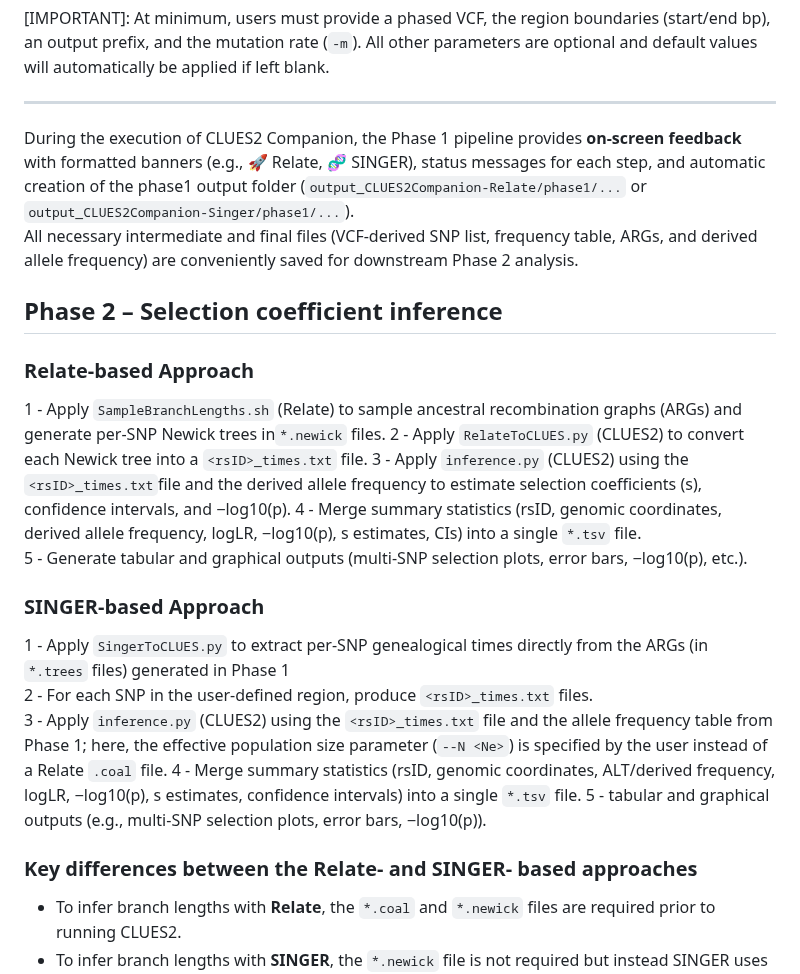
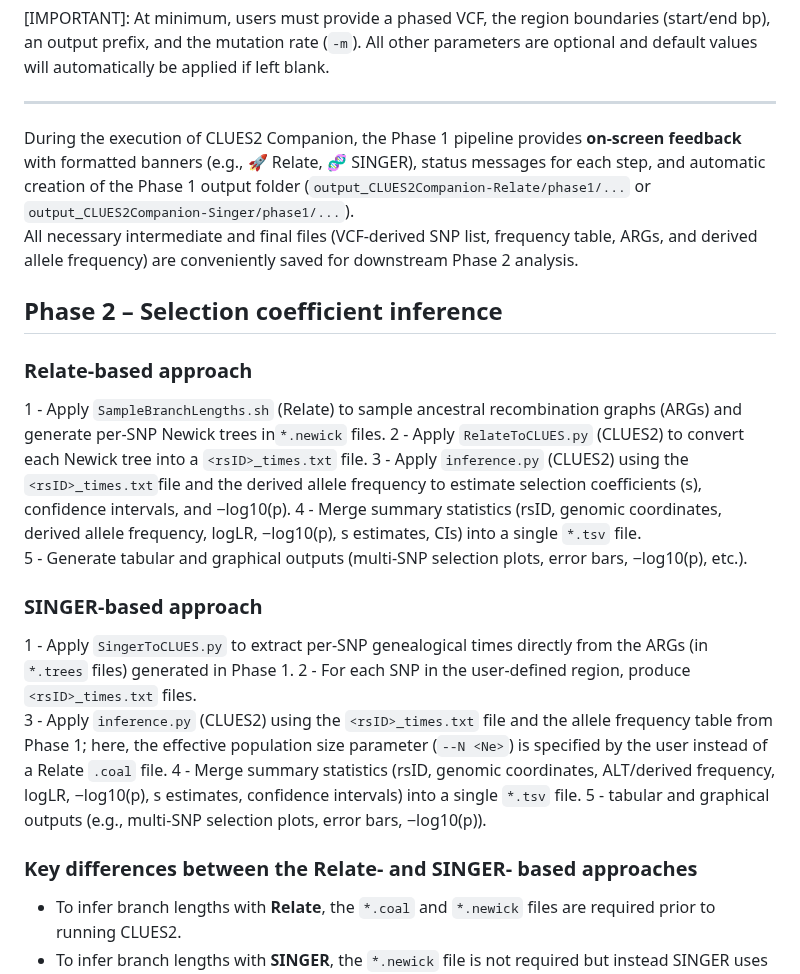
Before and after one commit to alisi1989/CLUES2-Companion, a Markdown page: README.md, the part around one of its changes. GitHub-like rendering.

```diff
--- a/README.md
+++ b/README.md
@@ -371,30 +371,32 @@ When running **Phase 1**, CLUES2 Companion will guide the user through a series
 
 ---
 
-During the execution of CLUES2 Companion, the Phase 1 pipeline provides **on-screen feedback** with formatted banners (e.g., 🚀 Relate, 🧬 SINGER), status messages for each step, and automatic creation of the phase1 output folder (`output_CLUES2Companion-Relate/phase1/...` or `output_CLUES2Companion-Singer/phase1/...`).
+During the execution of CLUES2 Companion, the Phase 1 pipeline provides **on-screen feedback** with formatted banners (e.g., 🚀 Relate, 🧬 SINGER), status messages for each step, and automatic creation of the Phase 1 output folder (`output_CLUES2Companion-Relate/phase1/...` or `output_CLUES2Companion-Singer/phase1/...`).
 All necessary intermediate and final files (VCF-derived SNP list, frequency table, ARGs, and derived allele frequency) are conveniently saved for downstream Phase 2 analysis.
-
 
 
 <a name="Phase2"></a>
 
 ## Phase 2 – Selection coefficient inference
 
-### Relate-based Approach
+### Relate-based approach
+
 1 - Apply `SampleBranchLengths.sh` (Relate) to sample ancestral recombination graphs (ARGs) and generate per-SNP Newick trees in`*.newick` files.
 2 - Apply `RelateToCLUES.py` (CLUES2) to convert each Newick tree into a `<rsID>_times.txt` file.
 3 - Apply `inference.py` (CLUES2) using the `<rsID>_times.txt`file and the derived allele frequency to estimate selection coefficients (s), confidence intervals, and −log10(p).
 4 - Merge summary statistics (rsID, genomic coordinates, derived allele frequency, logLR, −log10(p), s estimates, CIs) into a single `*.tsv` file.
 5 - Generate tabular and graphical outputs (multi-SNP selection plots, error bars, −log10(p), etc.).
 
-### SINGER-based Approach
-1 - Apply `SingerToCLUES.py` to extract per-SNP genealogical times directly from the ARGs (in `*.trees` files) generated in Phase 1
+### SINGER-based approach
+
+1 - Apply `SingerToCLUES.py` to extract per-SNP genealogical times directly from the ARGs (in `*.trees` files) generated in Phase 1.
 2 - For each SNP in the user-defined region, produce `<rsID>_times.txt` files.
 3 - Apply `inference.py` (CLUES2) using the `<rsID>_times.txt` file and the allele frequency table from Phase 1; here, the effective population size parameter (`--N <Ne>`) is specified by the user instead of a Relate `.coal` file.
 4 - Merge summary statistics (rsID, genomic coordinates, ALT/derived frequency, logLR, −log10(p), s estimates, confidence intervals) into a single `*.tsv` file.
 5 - tabular and graphical outputs (e.g., multi-SNP selection plots, error bars, −log10(p)).
 
 ### Key differences between the Relate- and SINGER- based approaches
+
 - To infer branch lengths with **Relate**, the `*.coal` and `*.newick` files are required prior to running CLUES2.
 - To infer branch lengths with **SINGER**, the `*.newick` file is not required but instead SINGER uses the `.trees` file directly to generate genealogical times (via `SingerToCLUES.py` script). Furthermore, SINGER uses Ne `--N` to infer the branch length instead of the `.coal` file.
 - In the end, both Relate and SINGER generate `*.tsv` file that summarizes statistics for each SNP along with the graphical outputs.
```
Also changed, not shown: other parts of README.md (+64 -57 lines).
